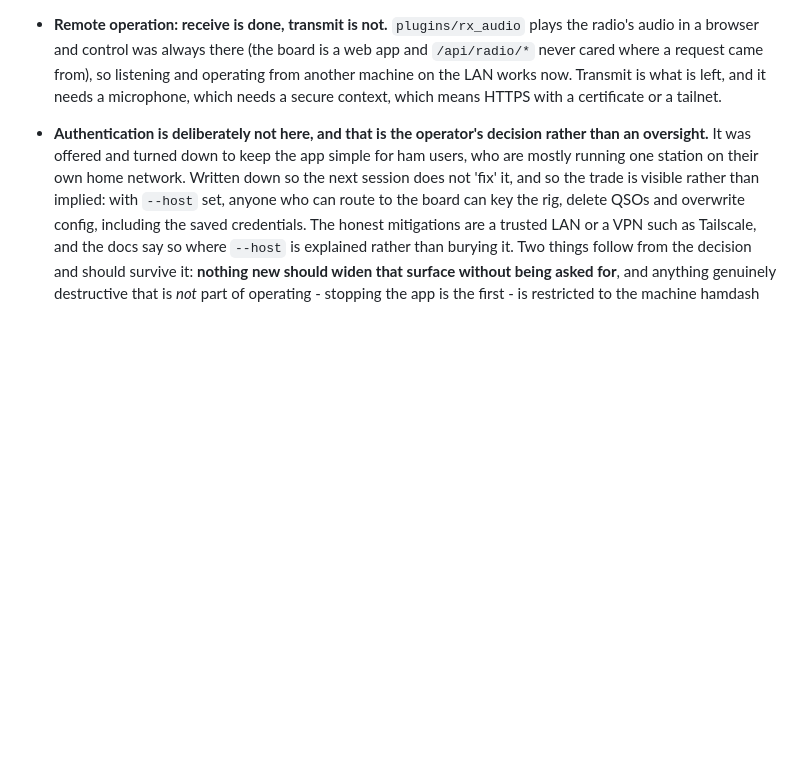
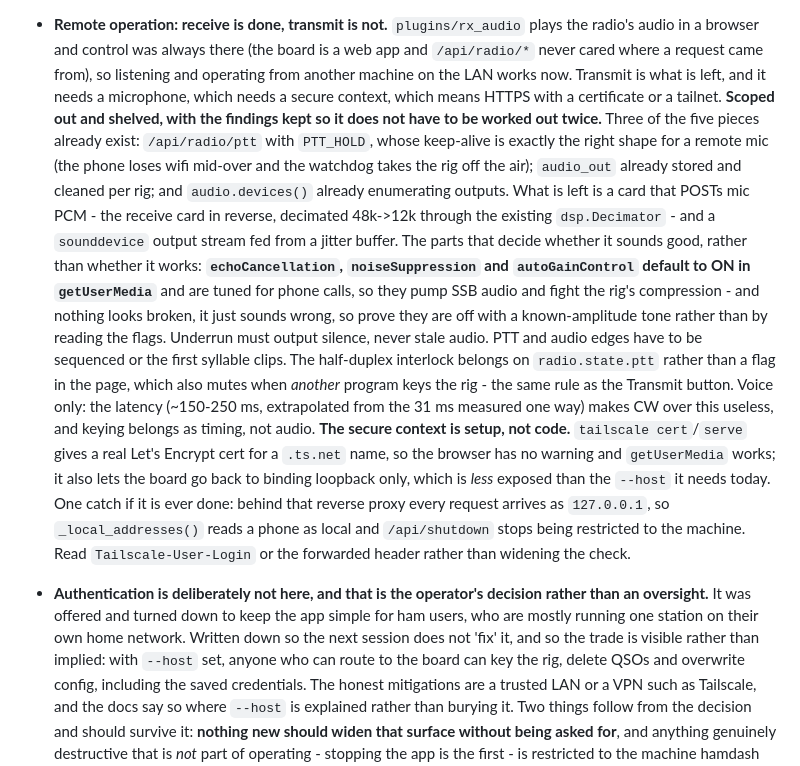
Before and after one commit to wizzardsl/hamdash, a Markdown page: CLAUDE.md, the part around the change. Drawn GitHub-style; blank space fills up the shorter version.

Commit message:
docs: keep the transmit findings on the shelf with the thread
Scoped remote transmit and shelved it. The assessment is worth more
than the decision: three of the five pieces already exist (the PTT
keep-alive is exactly the right shape for a mic that loses wifi
mid-over, audio_out is stored per rig, outputs are already
enumerated), the secure context is setup rather than code, and the
traps are the ones that sound wrong rather than fail - getUserMedia's
speech processing defaulting on, underrun replaying stale audio, PTT
and audio edges unsequenced.

Also noted for whoever picks it up: behind a TLS-terminating proxy
every request arrives as 127.0.0.1, so _local_addresses() reads a
phone as local and /api/shutdown quietly stops being restricted.

Co-Authored-By: Claude Opus 5 <noreply@anthropic.com>

```diff
--- a/CLAUDE.md
+++ b/CLAUDE.md
@@ -2183,6 +2183,37 @@ arithmetic, because that is where the clock ticks.
   machine on the LAN works now. Transmit is what is left, and it needs a
   microphone, which needs a secure context, which means HTTPS with a
   certificate or a tailnet.
+  **Scoped out and shelved, with the findings kept so it does not have
+  to be worked out twice.** Three of the five pieces already exist:
+  `/api/radio/ptt` with `PTT_HOLD`, whose keep-alive is exactly the
+  right shape for a remote mic (the phone loses wifi mid-over and the
+  watchdog takes the rig off the air); `audio_out` already stored and
+  cleaned per rig; and `audio.devices()` already enumerating outputs.
+  What is left is a card that POSTs mic PCM - the receive card in
+  reverse, decimated 48k->12k through the existing `dsp.Decimator` -
+  and a `sounddevice` output stream fed from a jitter buffer.
+  The parts that decide whether it sounds good, rather than whether it
+  works: **`echoCancellation`, `noiseSuppression` and `autoGainControl`
+  default to ON in `getUserMedia`** and are tuned for phone calls, so
+  they pump SSB audio and fight the rig's compression - and nothing
+  looks broken, it just sounds wrong, so prove they are off with a
+  known-amplitude tone rather than by reading the flags. Underrun must
+  output silence, never stale audio. PTT and audio edges have to be
+  sequenced or the first syllable clips. The half-duplex interlock
+  belongs on `radio.state.ptt` rather than a flag in the page, which
+  also mutes when *another* program keys the rig - the same rule as the
+  Transmit button. Voice only: the latency (~150-250 ms, extrapolated
+  from the 31 ms measured one way) makes CW over this useless, and
+  keying belongs as timing, not audio.
+  **The secure context is setup, not code.** `tailscale cert`/`serve`
+  gives a real Let's Encrypt cert for a `.ts.net` name, so the browser
+  has no warning and `getUserMedia` works; it also lets the board go
+  back to binding loopback only, which is *less* exposed than the
+  `--host` it needs today. One catch if it is ever done: behind that
+  reverse proxy every request arrives as `127.0.0.1`, so
+  `_local_addresses()` reads a phone as local and `/api/shutdown`
+  stops being restricted to the machine. Read `Tailscale-User-Login`
+  or the forwarded header rather than widening the check.
 - **Authentication is deliberately not here, and that is the operator's
   decision rather than an oversight.** It was offered and turned down to
   keep the app simple for ham users, who are mostly running one station
```
